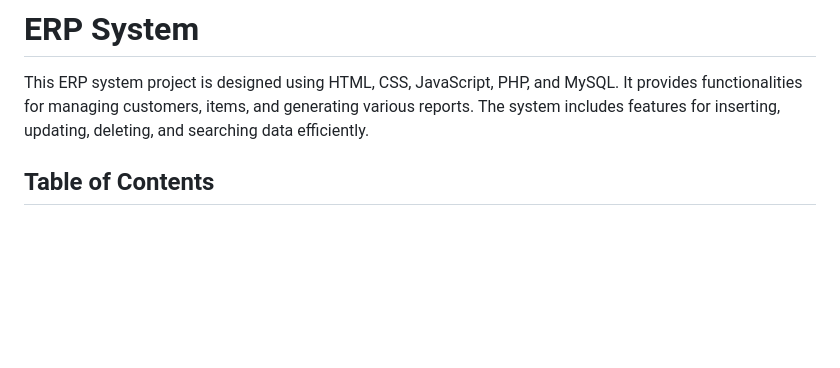
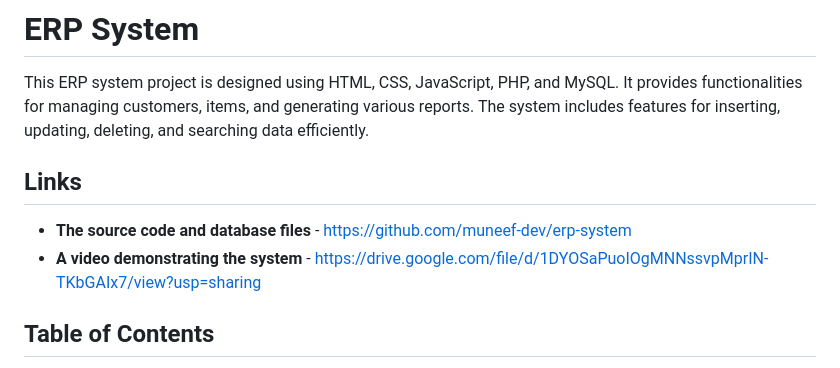
Before and after one commit to muneef-dev/erp-system, a Markdown page: README.md, the part around the change. Drawn GitHub-style; blank space fills up the shorter version.

```diff
--- a/README.md
+++ b/README.md
@@ -1,6 +1,10 @@
 # ERP System
 
 This ERP system project is designed using HTML, CSS, JavaScript, PHP, and MySQL. It provides functionalities for managing customers, items, and generating various reports. The system includes features for inserting, updating, deleting, and searching data efficiently.
+
+## Links
+- **The source code and database files** - https://github.com/muneef-dev/erp-system
+- **A video demonstrating the system** - https://drive.google.com/file/d/1DYOSaPuoIOgMNNssvpMprIN-TKbGAIx7/view?usp=sharing
 
 ## Table of Contents
 
```
